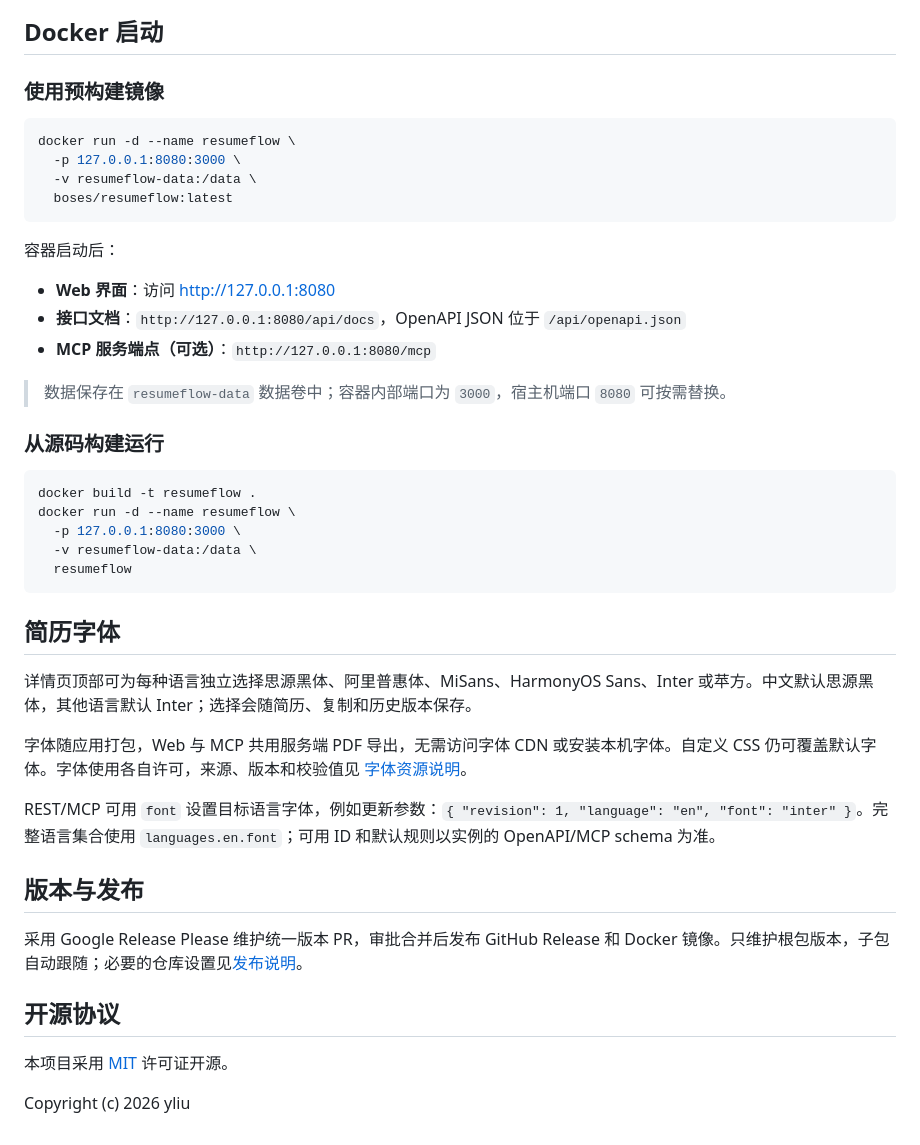
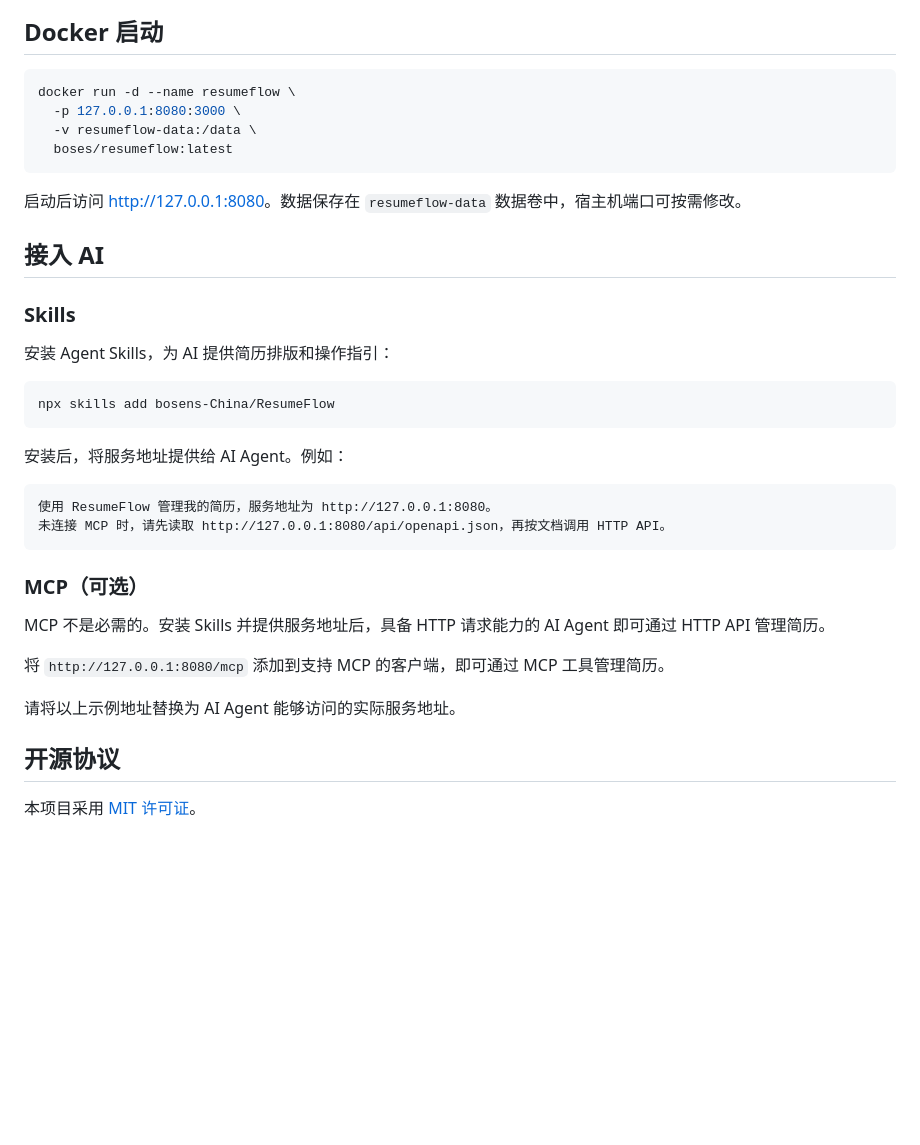
Before and after one commit to bosens-China/ResumeFlow, a Markdown page: README.md, the part around one of its changes. GitHub-like rendering; blank space fills up the shorter version.

````diff
--- a/README.md
+++ b/README.md
@@ -80,7 +6,5 @@ npx skills add bosens-China/ResumeFlow
 
 ## Docker 启动
-
-### 使用预构建镜像
 
 ```sh
 docker run -d --name resumeflow \
@@ -89,38 +13,33 @@ docker run -d --name resumeflow \
   boses/resumeflow:latest
 ```
 
-容器启动后：
+启动后访问 <http://127.0.0.1:8080>。数据保存在 `resumeflow-data` 数据卷中，宿主机端口可按需修改。
 
-- **Web 界面**：访问 <http://127.0.0.1:8080>
-- **接口文档**：`http://127.0.0.1:8080/api/docs`，OpenAPI JSON 位于 `/api/openapi.json`
-- **MCP 服务端点（可选）**：`http://127.0.0.1:8080/mcp`
+## 接入 AI
 
-> 数据保存在 `resumeflow-data` 数据卷中；容器内部端口为 `3000`，宿主机端口 `8080` 可按需替换。
+### Skills
 
-### 从源码构建运行
+安装 Agent Skills，为 AI 提供简历排版和操作指引：
 
 ```sh
-docker build -t resumeflow .
-docker run -d --name resumeflow \
-  -p 127.0.0.1:8080:3000 \
-  -v resumeflow-data:/data \
-  resumeflow
+npx skills add bosens-China/ResumeFlow
 ```
 
-## 简历字体
+安装后，将服务地址提供给 AI Agent。例如：
 
-详情页顶部可为每种语言独立选择思源黑体、阿里普惠体、MiSans、HarmonyOS Sans、Inter 或苹方。中文默认思源黑体，其他语言默认 Inter；选择会随简历、复制和历史版本保存。
+```text
+使用 ResumeFlow 管理我的简历，服务地址为 http://127.0.0.1:8080。
+未连接 MCP 时，请先读取 http://127.0.0.1:8080/api/openapi.json，再按文档调用 HTTP API。
+```
 
-字体随应用打包，Web 与 MCP 共用服务端 PDF 导出，无需访问字体 CDN 或安装本机字体。自定义 CSS 仍可覆盖默认字体。字体使用各自许可，来源、版本和校验值见 [字体资源说明](apps/web/public/fonts/README.md)。
+### MCP（可选）
 
-REST/MCP 可用 `font` 设置目标语言字体，例如更新参数：`{ "revision": 1, "language": "en", "font": "inter" }`。完整语言集合使用 `languages.en.font`；可用 ID 和默认规则以实例的 OpenAPI/MCP schema 为准。
+MCP 不是必需的。安装 Skills 并提供服务地址后，具备 HTTP 请求能力的 AI Agent 即可通过 HTTP API 管理简历。
 
-## 版本与发布
+将 `http://127.0.0.1:8080/mcp` 添加到支持 MCP 的客户端，即可通过 MCP 工具管理简历。
 
-采用 Google Release Please 维护统一版本 PR，审批合并后发布 GitHub Release 和 Docker 镜像。只维护根包版本，子包自动跟随；必要的仓库设置见[发布说明](docs/releasing.md)。
+请将以上示例地址替换为 AI Agent 能够访问的实际服务地址。
 
 ## 开源协议
 
-本项目采用 [MIT](LICENSE) 许可证开源。
-
-Copyright (c) 2026 yliu
+本项目采用 [MIT 许可证](LICENSE)。
````
Also changed, not shown: other parts of README.md (+2 -76 lines), docs/images/templates.png (added), 3 other files.
